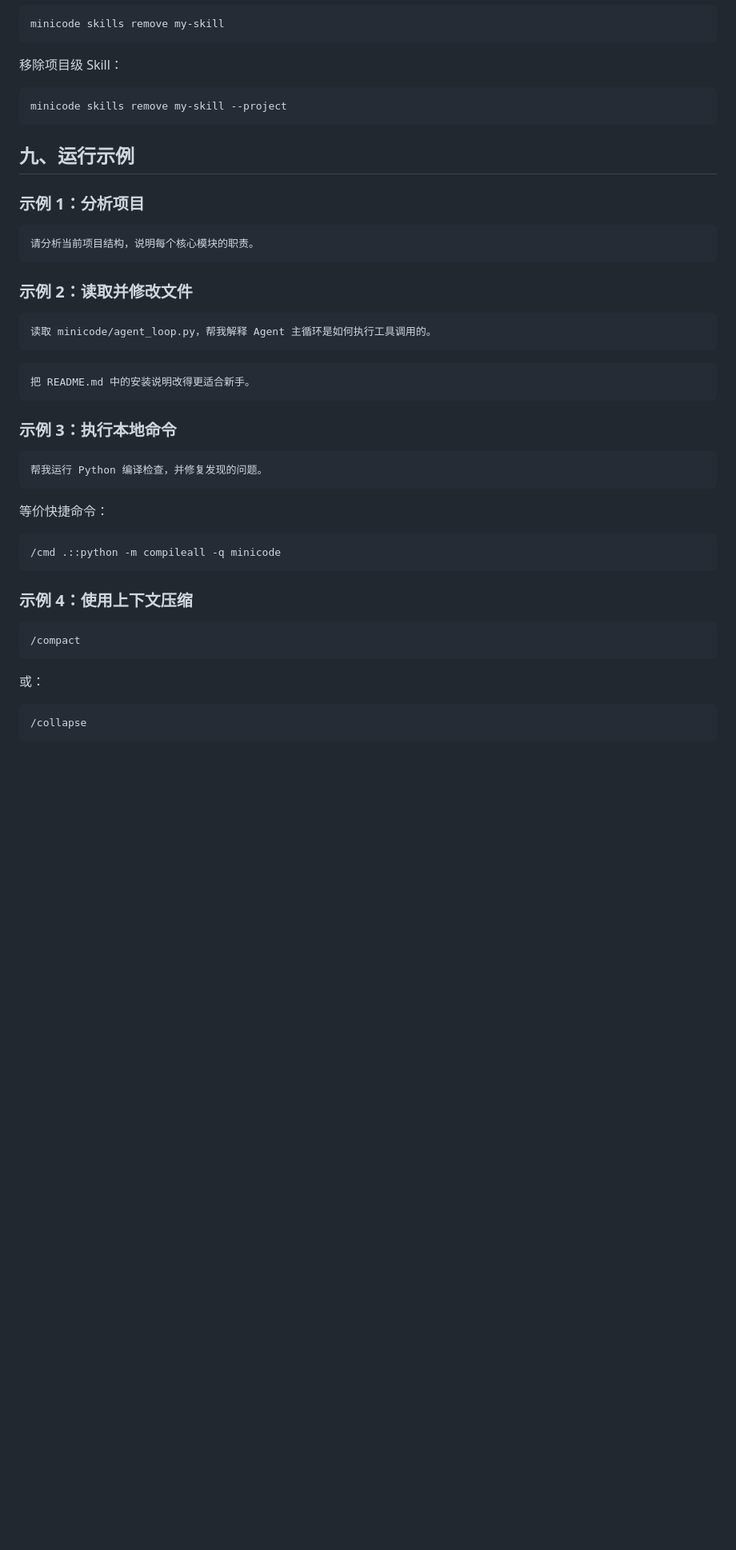
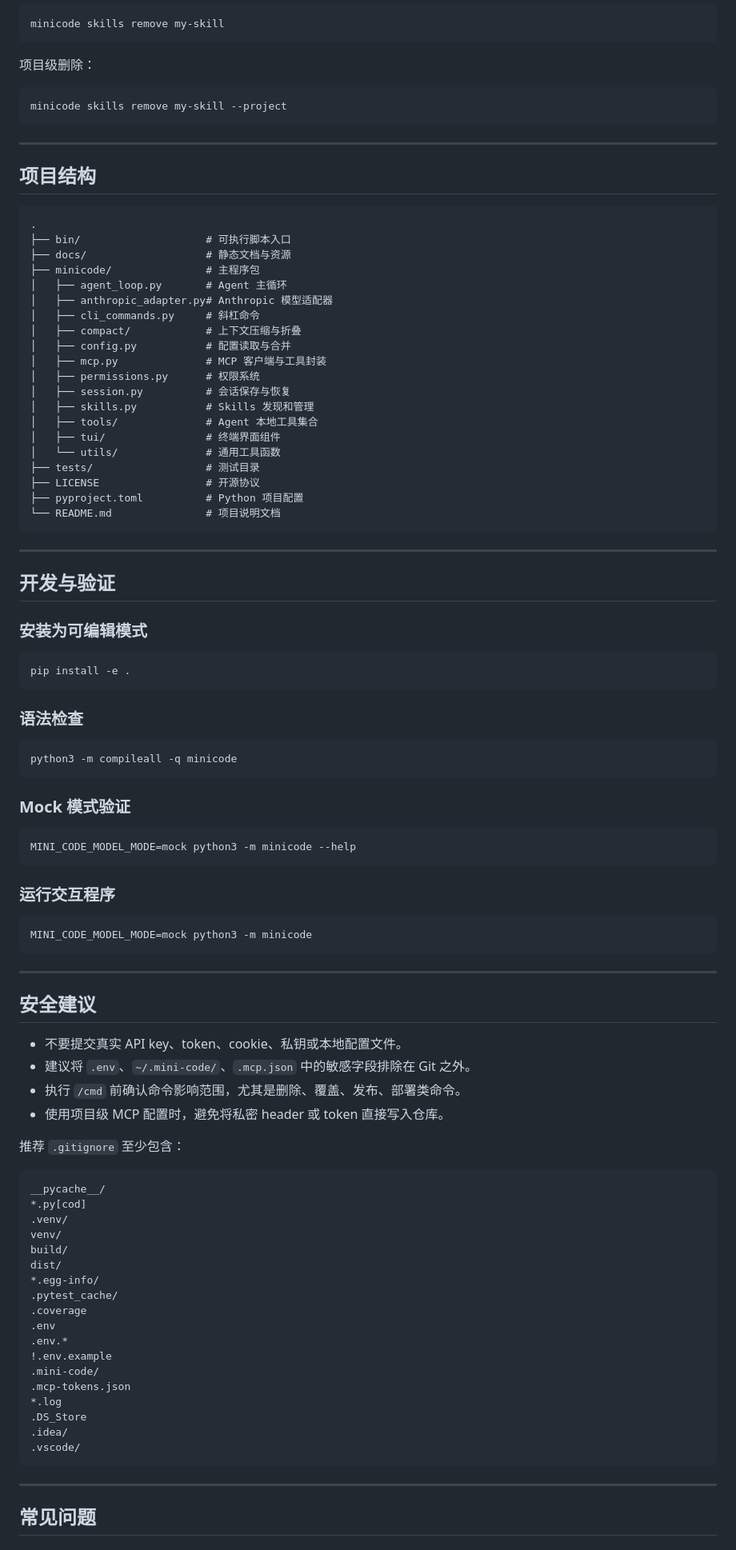
Before and after one commit to yuzigewmy/tinycoder, a Markdown page: README.md, the part around one of its changes. Shown at 80% size. Rendered like a GitHub page; blank space fills up the shorter version.

````diff
--- a/README.md
+++ b/README.md
@@ -414,51 +377,100 @@ minicode skills add ./my-skill --name my-skill --project
 minicode skills remove my-skill
 ```
 
-移除项目级 Skill：
+项目级删除：
 
 ```bash
 minicode skills remove my-skill --project
 ```
 
-## 九、运行示例
+---
 
-### 示例 1：分析项目
+## 项目结构
 
 ```text
-请分析当前项目结构，说明每个核心模块的职责。
+.
+├── bin/                    # 可执行脚本入口
+├── docs/                   # 静态文档与资源
+├── minicode/               # 主程序包
+│   ├── agent_loop.py       # Agent 主循环
+│   ├── anthropic_adapter.py# Anthropic 模型适配器
+│   ├── cli_commands.py     # 斜杠命令
+│   ├── compact/            # 上下文压缩与折叠
+│   ├── config.py           # 配置读取与合并
+│   ├── mcp.py              # MCP 客户端与工具封装
+│   ├── permissions.py      # 权限系统
+│   ├── session.py          # 会话保存与恢复
+│   ├── skills.py           # Skills 发现和管理
+│   ├── tools/              # Agent 本地工具集合
+│   ├── tui/                # 终端界面组件
+│   └── utils/              # 通用工具函数
+├── tests/                  # 测试目录
+├── LICENSE                 # 开源协议
+├── pyproject.toml          # Python 项目配置
+└── README.md               # 项目说明文档
 ```
 
-### 示例 2：读取并修改文件
+---
 
-```text
-读取 minicode/agent_loop.py，帮我解释 Agent 主循环是如何执行工具调用的。
+## 开发与验证
+
+### 安装为可编辑模式
+
+```bash
+pip install -e .
 ```
 
-```text
-把 README.md 中的安装说明改得更适合新手。
+### 语法检查
+
+```bash
+python3 -m compileall -q minicode
 ```
 
-### 示例 3：执行本地命令
+### Mock 模式验证
 
-```text
-帮我运行 Python 编译检查，并修复发现的问题。
+```bash
+MINI_CODE_MODEL_MODE=mock python3 -m minicode --help
 ```
 
-等价快捷命令：
+### 运行交互程序
 
 ```bash
-/cmd .::python -m compileall -q minicode
+MINI_CODE_MODEL_MODE=mock python3 -m minicode
 ```
 
-### 示例 4：使用上下文压缩
+---
 
-```bash
-/compact
+## 安全建议
+
+- 不要提交真实 API key、token、cookie、私钥或本地配置文件。
+- 建议将 `.env`、`~/.mini-code/`、`.mcp.json` 中的敏感字段排除在 Git 之外。
+- 执行 `/cmd` 前确认命令影响范围，尤其是删除、覆盖、发布、部署类命令。
+- 使用项目级 MCP 配置时，避免将私密 header 或 token 直接写入仓库。
+
+推荐 `.gitignore` 至少包含：
+
+```gitignore
+__pycache__/
+*.py[cod]
+.venv/
+venv/
+build/
+dist/
+*.egg-info/
+.pytest_cache/
+.coverage
+.env
+.env.*
+!.env.example
+.mini-code/
+.mcp-tokens.json
+*.log
+.DS_Store
+.idea/
+.vscode/
 ```
 
-或：
+---
 
-```bash
-/collapse
-```
+## 常见问题
 
````
Also changed, not shown: other parts of README.md (+267 -378 lines).
